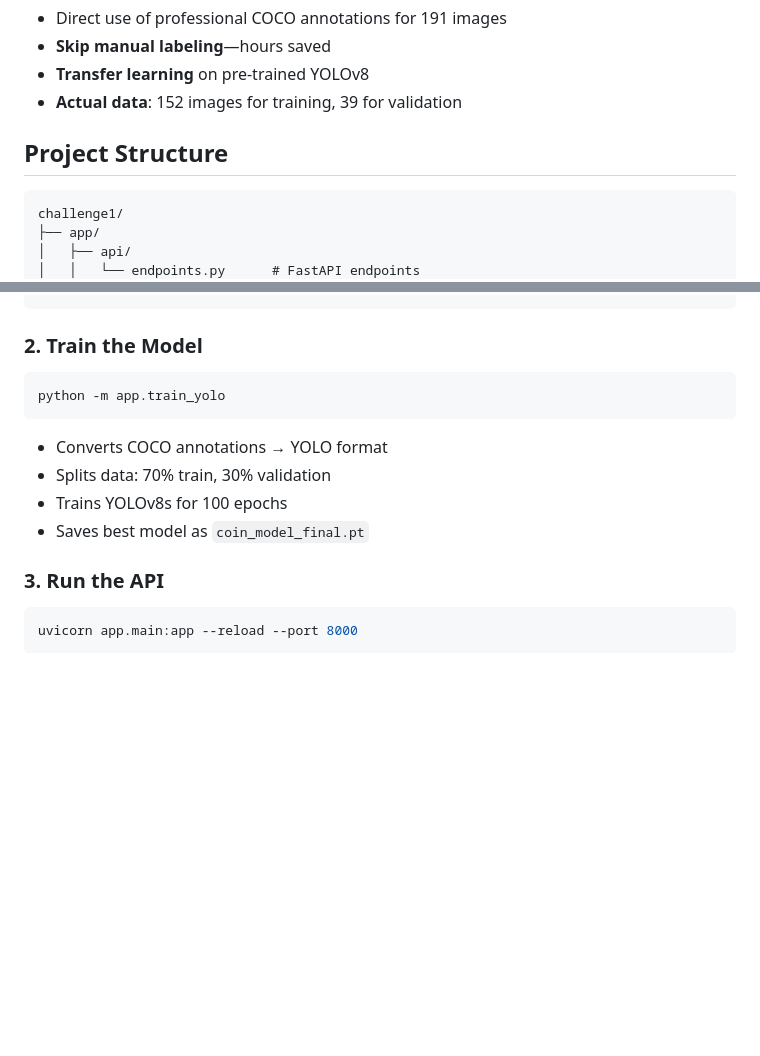
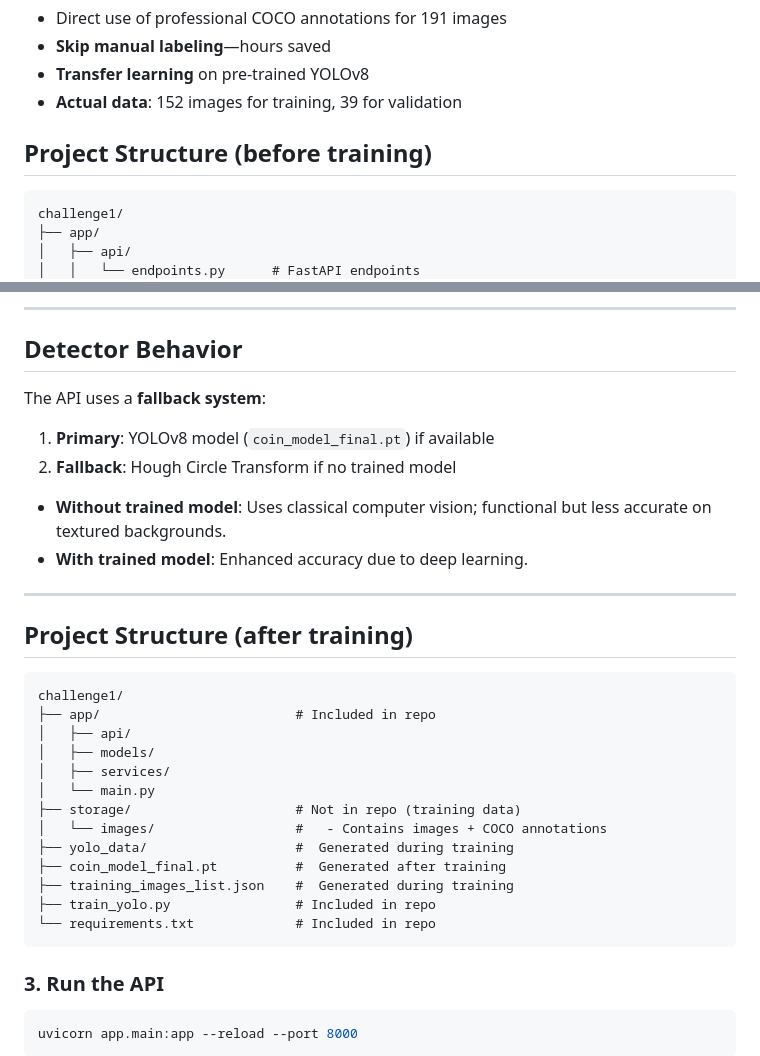
Before and after one commit to Pranav63/G42_Challenge, a Markdown page: Challenge_1/README.md, 2 parts joined by grey strips. GitHub-like rendering; blank space fills up the shorter version.

````diff
--- a/Challenge_1/README.md
+++ b/Challenge_1/README.md
@@ -80,7 +80,7 @@ sequenceDiagram
 - **Transfer learning** on pre-trained YOLOv8
 - **Actual data**: 152 images for training, 39 for validation
 
-## Project Structure
+## Project Structure (before training)
 
 ```
 challenge1/
@@ -112,15 +184,35 @@ pip install -r requirements.txt
+***
+
+## Detector Behavior
+
+The API uses a **fallback system**:
+
+1. **Primary**: YOLOv8 model (`coin_model_final.pt`) if available
+2. **Fallback**: Hough Circle Transform if no trained model
+
+- **Without trained model**: Uses classical computer vision; functional but less accurate on textured backgrounds.
+- **With trained model**: Enhanced accuracy due to deep learning.
+
+
+***
+
+## Project Structure (after training)
+
 ```
-
-### 2. Train the Model
-
-```bash
-python -m app.train_yolo
+challenge1/
+├── app/                         # Included in repo
+│   ├── api/
+│   ├── models/
+│   ├── services/
+│   └── main.py
+├── storage/                     # Not in repo (training data)
+│   └── images/                  #   - Contains images + COCO annotations
+├── yolo_data/                   #  Generated during training
+├── coin_model_final.pt          #  Generated after training
+├── training_images_list.json    #  Generated during training
+├── train_yolo.py                # Included in repo
+└── requirements.txt             # Included in repo
 ```
-
-- Converts COCO annotations → YOLO format
-- Splits data: 70% train, 30% validation
-- Trains YOLOv8s for 100 epochs
-- Saves best model as `coin_model_final.pt`
 
 ### 3. Run the API
 
````
Also changed, not shown: other parts of Challenge_1/README.md (+75 -3 lines).
